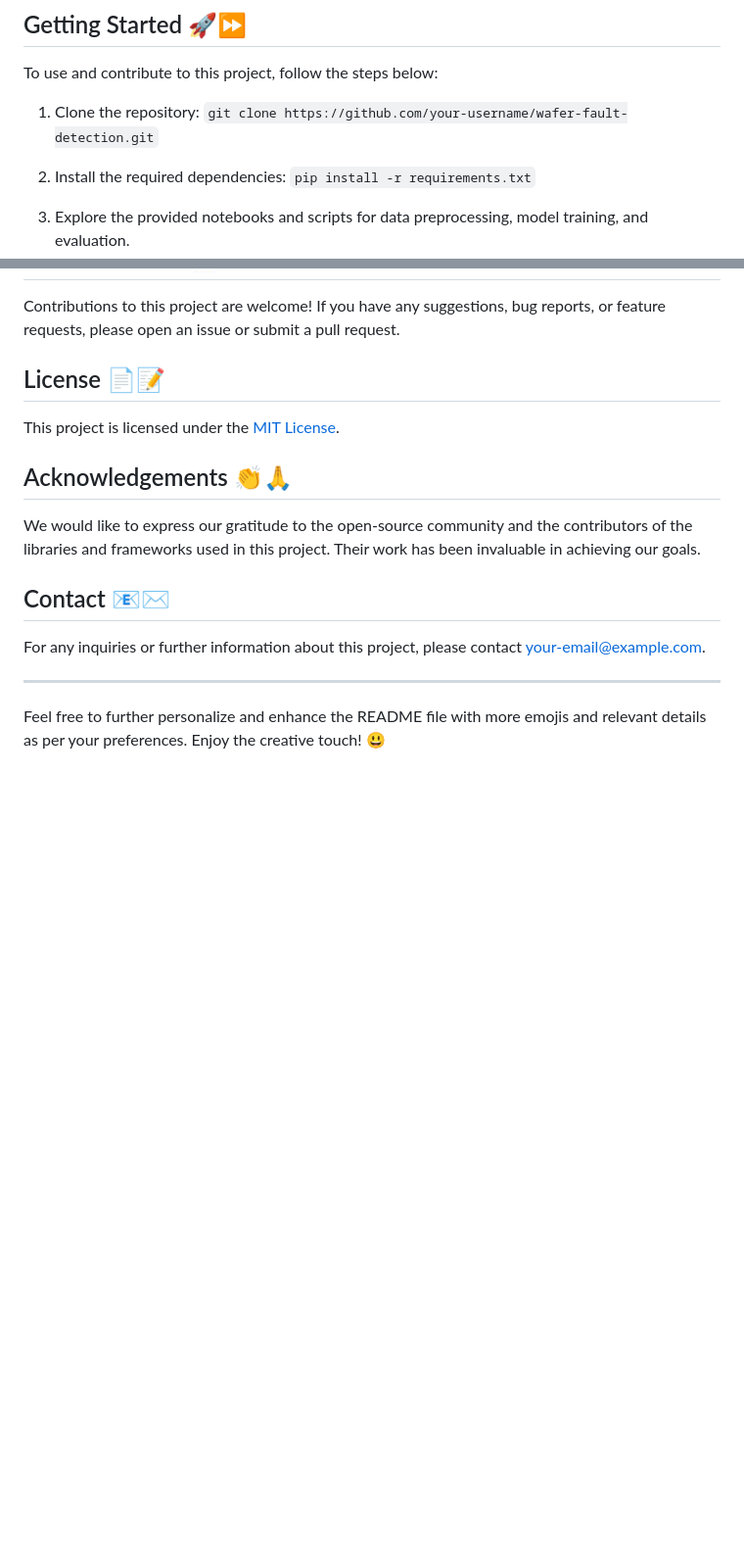
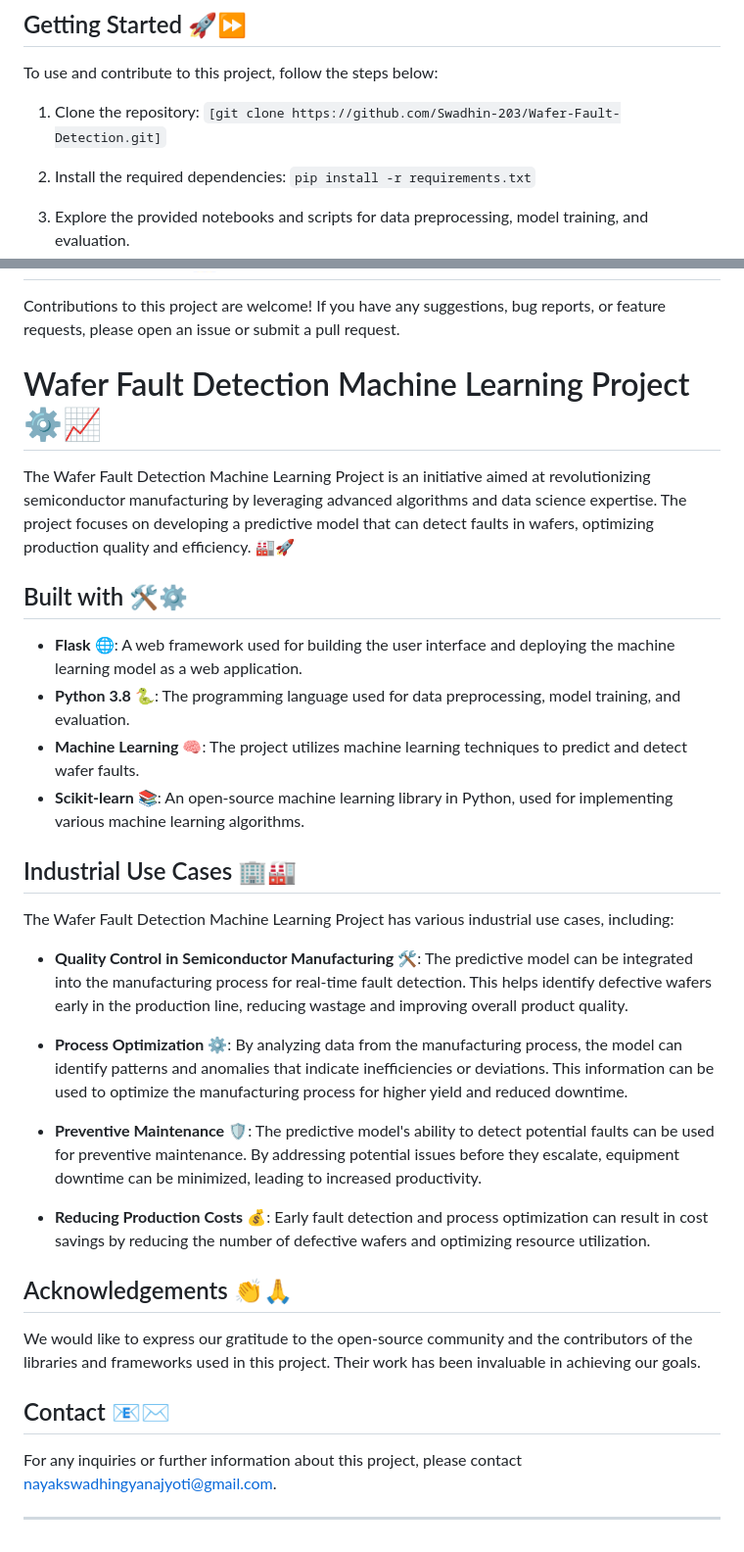
Before and after one commit to Swadhin-203/Wafer-Fault-Detection, a Markdown page: README.md, 2 parts joined by grey strips. Shown at 98% size. GitHub-like rendering; blank space fills up the shorter version.

```diff
--- a/README.md
+++ b/README.md
@@ -32,7 +32,7 @@ This project involves several key processes to achieve accurate and efficient wa
 
 To use and contribute to this project, follow the steps below:
 
-1. Clone the repository: `git clone https://github.com/your-username/wafer-fault-detection.git`
+1. Clone the repository: `[git clone https://github.com/Swadhin-203/Wafer-Fault-Detection.git]`
 
 2. Install the required dependencies: `pip install -r requirements.txt`
 
@@ -46,9 +46,28 @@ To use and contribute to this project, follow the steps below:
 
 Contributions to this project are welcome! If you have any suggestions, bug reports, or feature requests, please open an issue or submit a pull request.
 
-## License :page_facing_up::memo:
+# Wafer Fault Detection Machine Learning Project :gear::chart_with_upwards_trend:
 
-This project is licensed under the [MIT License](LICENSE.md).
+The Wafer Fault Detection Machine Learning Project is an initiative aimed at revolutionizing semiconductor manufacturing by leveraging advanced algorithms and data science expertise. The project focuses on developing a predictive model that can detect faults in wafers, optimizing production quality and efficiency. :factory::rocket:
+
+## Built with :hammer_and_wrench::gear:
+
+- **Flask** 🌐: A web framework used for building the user interface and deploying the machine learning model as a web application.
+- **Python 3.8** 🐍: The programming language used for data preprocessing, model training, and evaluation.
+- **Machine Learning** 🧠: The project utilizes machine learning techniques to predict and detect wafer faults.
+- **Scikit-learn** 📚: An open-source machine learning library in Python, used for implementing various machine learning algorithms.
+
+## Industrial Use Cases :office::factory:
+
+The Wafer Fault Detection Machine Learning Project has various industrial use cases, including:
+
+- **Quality Control in Semiconductor Manufacturing** 🛠️: The predictive model can be integrated into the manufacturing process for real-time fault detection. This helps identify defective wafers early in the production line, reducing wastage and improving overall product quality.
+
+- **Process Optimization** ⚙️: By analyzing data from the manufacturing process, the model can identify patterns and anomalies that indicate inefficiencies or deviations. This information can be used to optimize the manufacturing process for higher yield and reduced downtime.
+
+- **Preventive Maintenance** 🛡️: The predictive model's ability to detect potential faults can be used for preventive maintenance. By addressing potential issues before they escalate, equipment downtime can be minimized, leading to increased productivity.
+
+- **Reducing Production Costs** 💰: Early fault detection and process optimization can result in cost savings by reducing the number of defective wafers and optimizing resource utilization.
 
 ## Acknowledgements :clap::pray:
 
@@ -56,8 +75,6 @@ We would like to express our gratitude to the open-source community and the cont
 
 ## Contact :email::envelope:
 
-For any inquiries or further information about this project, please contact [your-email@example.com](mailto:your-email@example.com).
+For any inquiries or further information about this project, please contact [nayakswadhingyanajyoti@gmail.com](mailto:nayakswadhingyanajyoti@gmail.com).
 
 ---
-
-Feel free to further personalize and enhance the README file with more emojis and relevant details as per your preferences. Enjoy the creative touch! :smiley:
```
